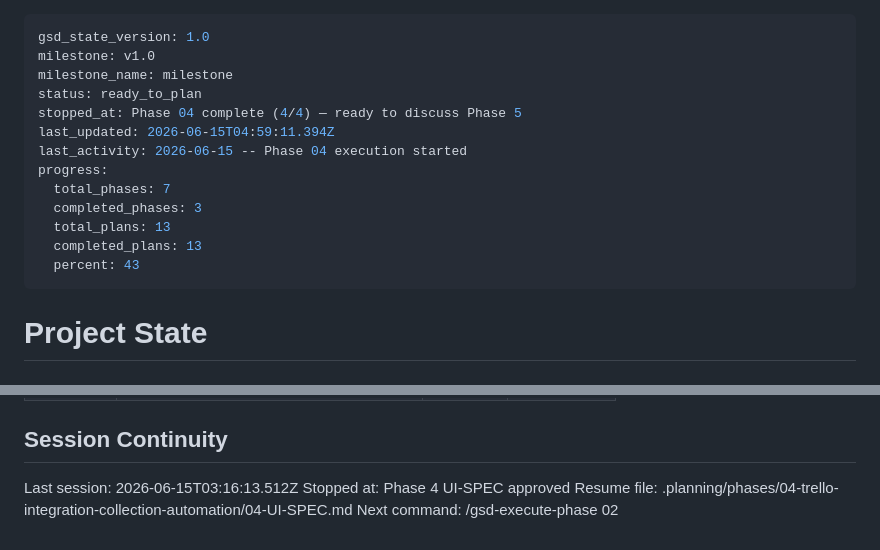
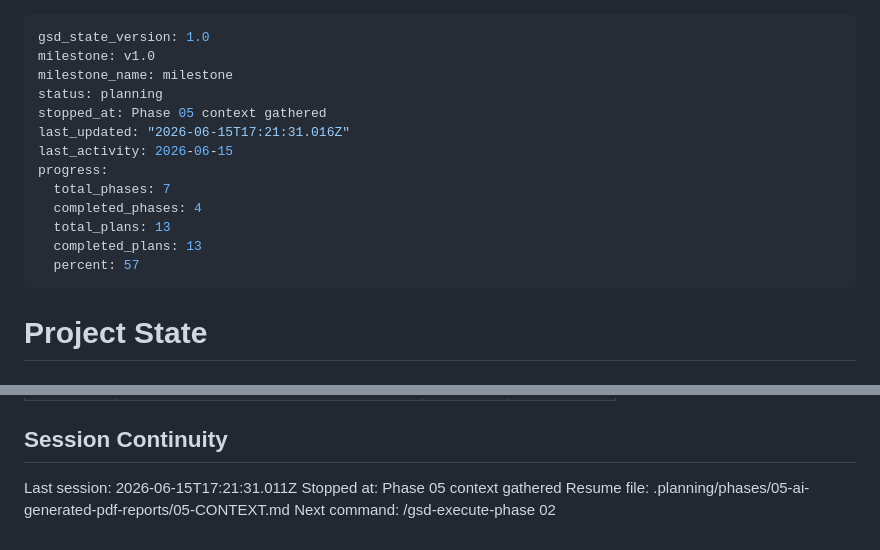
Before and after one commit to AlexisSchiavon/seg-dashboard, a Markdown page: .planning/STATE.md, 2 parts joined by grey strips. Rendered like a GitHub page.

Commit message:
docs(state): record phase 5 context session

```diff
--- a/.planning/STATE.md
+++ b/.planning/STATE.md
@@ -2,16 +2,16 @@
 gsd_state_version: 1.0
 milestone: v1.0
 milestone_name: milestone
-status: ready_to_plan
-stopped_at: Phase 04 complete (4/4) — ready to discuss Phase 5
-last_updated: 2026-06-15T04:59:11.394Z
-last_activity: 2026-06-15 -- Phase 04 execution started
+status: planning
+stopped_at: Phase 05 context gathered
+last_updated: "2026-06-15T17:21:31.016Z"
+last_activity: 2026-06-15
 progress:
   total_phases: 7
-  completed_phases: 3
+  completed_phases: 4
   total_plans: 13
   completed_plans: 13
-  percent: 43
+  percent: 57
 ---
 
 # Project State
@@ -91,7 +91,7 @@ Items acknowledged and carried forward from previous milestone close:
 
 ## Session Continuity
 
-Last session: 2026-06-15T03:16:13.512Z
-Stopped at: Phase 4 UI-SPEC approved
-Resume file: .planning/phases/04-trello-integration-collection-automation/04-UI-SPEC.md
+Last session: 2026-06-15T17:21:31.011Z
+Stopped at: Phase 05 context gathered
+Resume file: .planning/phases/05-ai-generated-pdf-reports/05-CONTEXT.md
 Next command: /gsd-execute-phase 02
```
